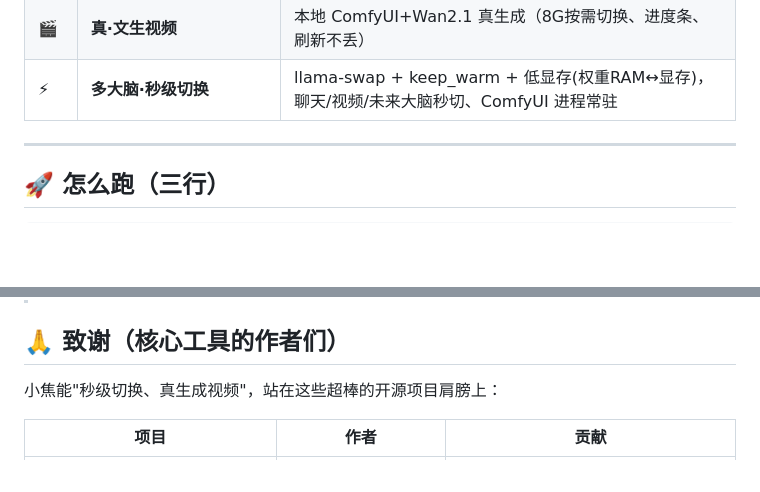
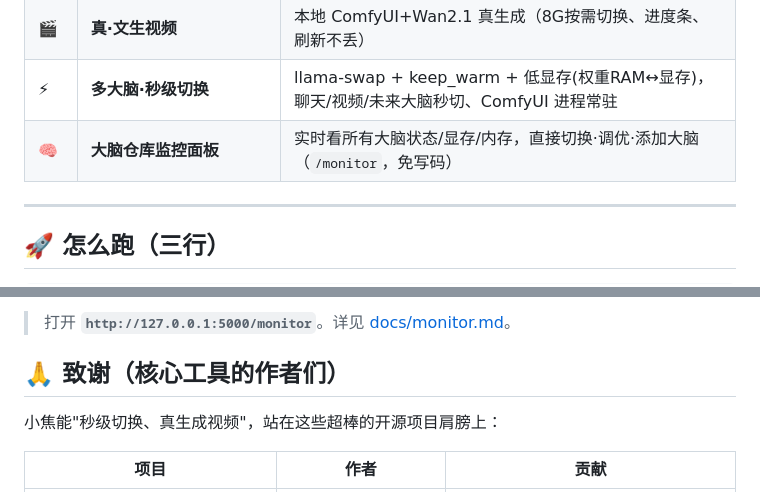
Before and after one commit to jiangchuangege/xiaojiao-harness, a Markdown page: README.md, 2 parts joined by grey strips. GitHub-like rendering; blank space fills up the shorter version.

Commit message:
docs: README补大脑仓库监控面板功能行+章节(原理图+入口/monitor)

```diff
--- a/README.md
+++ b/README.md
@@ -52,6 +52,7 @@
 | 🔗 | **OpenAI 兼容** | `/v1` 接口，dsh / 任意客户端能接 |
 | 🎬 | **真·文生视频** | 本地 ComfyUI+Wan2.1 真生成（8G按需切换、进度条、刷新不丢） |
 | ⚡ | **多大脑·秒级切换** | llama-swap + keep_warm + 低显存(权重RAM↔显存)，聊天/视频/未来大脑秒切、ComfyUI 进程常驻 |
+| 🧠 | **大脑仓库监控面板** | 实时看所有大脑状态/显存/内存，直接切换·调优·添加大脑（`/monitor`，免写码） |
 
 ---
 
@@ -569,3 +584,5 @@ flowchart LR
+> 打开 **`http://127.0.0.1:5000/monitor`**。详见 [docs/monitor.md](docs/monitor.md)。
+
 ## 🙏 致谢（核心工具的作者们）
 
 小焦能"秒级切换、真生成视频"，站在这些超棒的开源项目肩膀上：
```
Also changed, not shown: other parts of README.md (+14 -0 lines).
